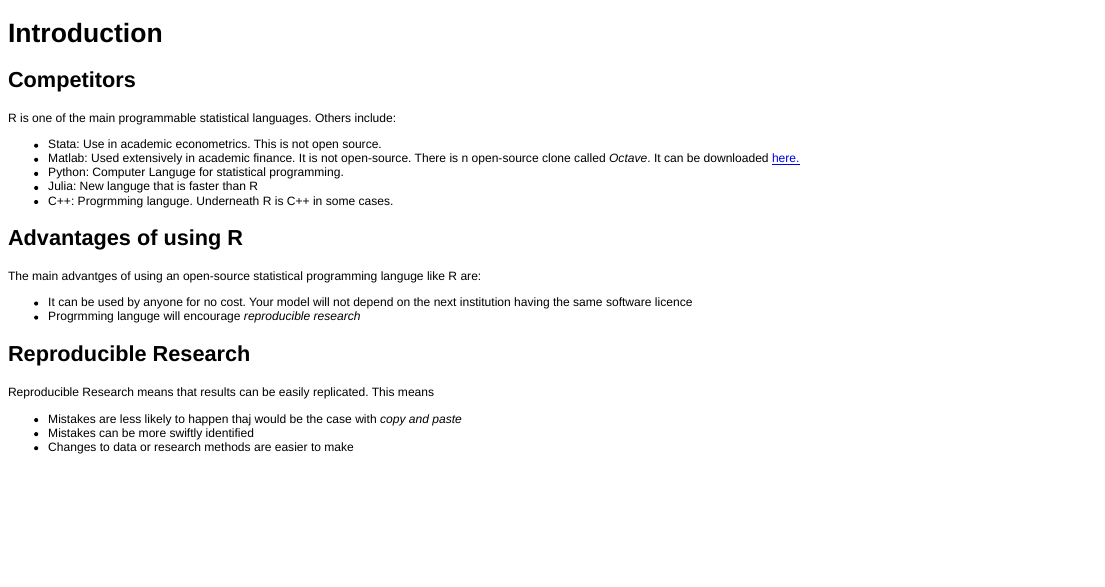
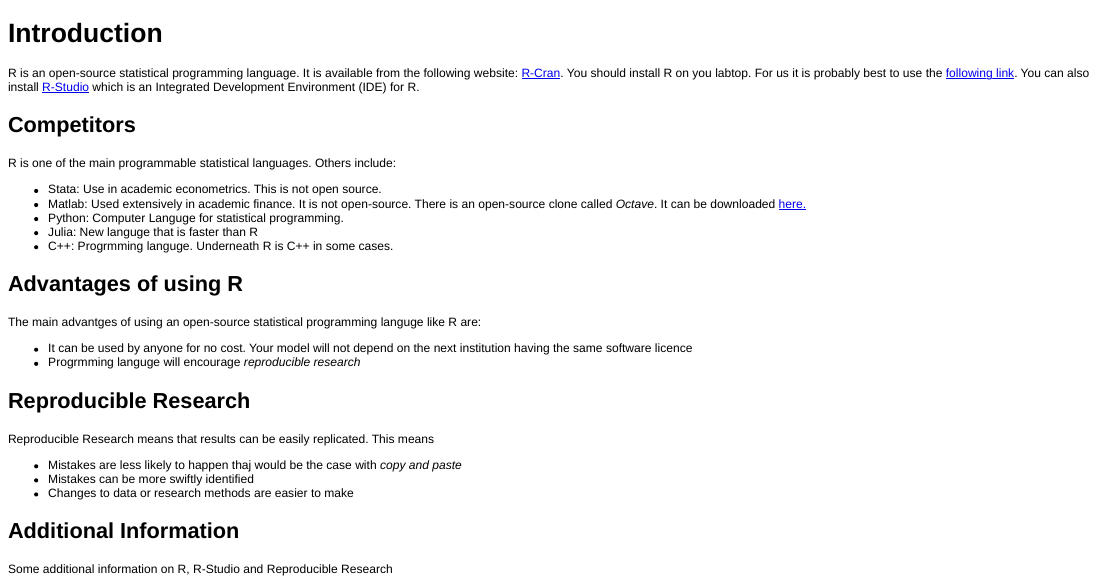
Before and after one commit to RobHayward/R-Course, an R Markdown document (Intro.rmd): the page in a window 1100 px wide, from its top. The pictures show the output file Intro.html that the author committed with the source, opened offline.

Commit message:
This is the first commit from the Toshiba.  Just added some links to the intro and corrected typos

```diff
--- a/Intro.rmd
+++ b/Intro.rmd
@@ -1,10 +1,11 @@
 Introduction
 ========================================================
+R is an open-source statistical programming language.  It is available from the following website: [R-Cran](http://www.r-project.org/). You should install R on you labtop.  For us it is probably best to use the [following link](http://www.stats.bris.ac.uk/R/).  You can also install [R-Studio](https://www.rstudio.com/) which is an Integrated Development Environment (IDE) for R.
 Competitors
 ----------------------------------------------------------
 R is one of the main programmable statistical languages.  Others include:
 * Stata:  Use in academic econometrics. This is not open source.
-* Matlab:  Used extensively in academic finance.  It is not open-source.  There is n open-source clone called *Octave*.  It can be downloaded [here.](https://www.gnu.org/software/octave/)
+* Matlab:  Used extensively in academic finance.  It is not open-source.  There is an open-source clone called *Octave*.  It can be downloaded [here.](https://www.gnu.org/software/octave/)
 * Python: Computer Languge for statistical programming.
 * Julia:  New languge that is faster than R
 * C++:  Progrmming languge.  Underneath R is C++ in some cases.
@@ -21,3 +22,7 @@ Reproducible Research means that results can be easily replicated.  This means
 * Mistakes are less likely to happen thaj would be the case with *copy and paste*
 * Mistakes can be more swiftly identified
 * Changes to data or research methods are easier to make
+
+Additional Information
+---------------------------------------------------------
+Some additional information on R, R-Studio and Reproducible Research
```
Also changed, not shown: Intro.html, Intro.md, Intro.rmd (1 more changed lines).
